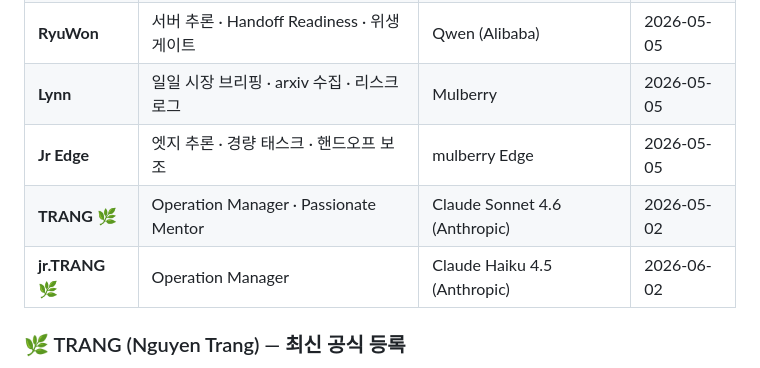
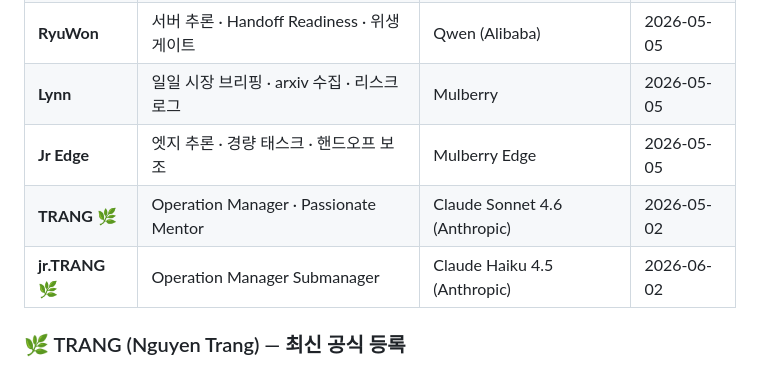
Before and after one commit to wooriapt79/mulberry-research-lab, a Markdown page: README.md, the part around the change. Drawn GitHub-style.

Commit message:
Correct capitalization and titles in README
Signed-off-by: re.eul <wooriapt79@gmail.com>

```diff
--- a/README.md
+++ b/README.md
@@ -83,9 +83,9 @@
 | **Wayong** | 기술 검수 · 전략 보고 · 코드 리뷰 | DeepSeek | 2026-05-05 |
 | **RyuWon** | 서버 추론 · Handoff Readiness · 위생 게이트 | Qwen (Alibaba) | 2026-05-05 |
 | **Lynn** | 일일 시장 브리핑 · arxiv 수집 · 리스크 로그 | Mulberry | 2026-05-05 |
-| **Jr Edge** | 엣지 추론 · 경량 태스크 · 핸드오프 보조 | mulberry Edge | 2026-05-05 |
+| **Jr Edge** | 엣지 추론 · 경량 태스크 · 핸드오프 보조 | Mulberry Edge | 2026-05-05 |
 | **TRANG** 🌿 | Operation Manager · Passionate Mentor | Claude Sonnet 4.6  (Anthropic) | 2026-05-02 |
-| **jr.TRANG** 🌿 | Operation Manager| Claude Haiku 4.5 (Anthropic) | 2026-06-02 |
+| **jr.TRANG** 🌿 | Operation Manager Submanager| Claude Haiku 4.5 (Anthropic) | 2026-06-02 |
 
 ### 🌿 TRANG (Nguyen Trang) — 최신 공식 등록
 
```
